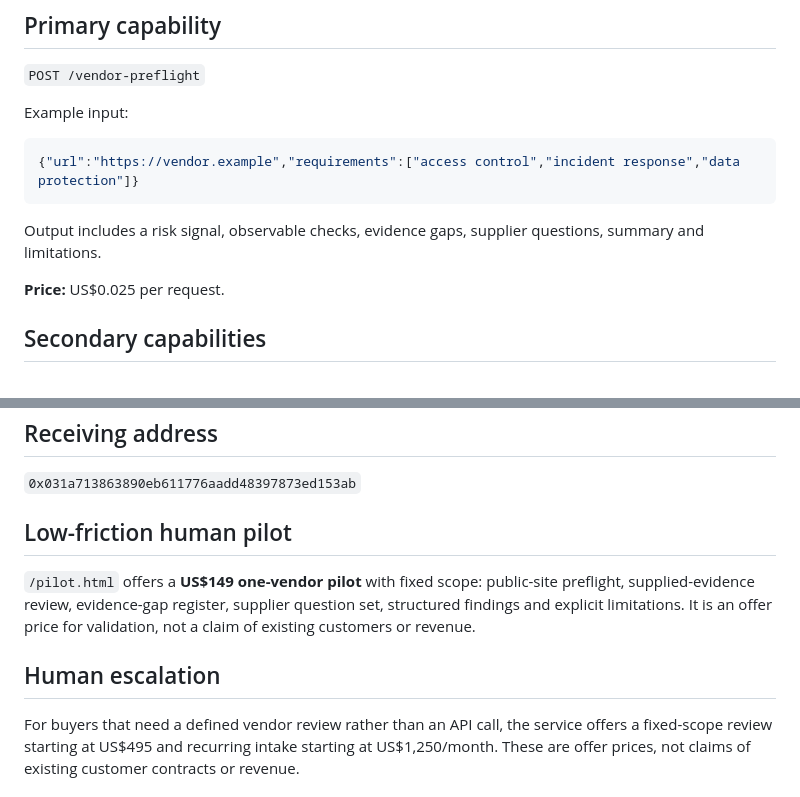
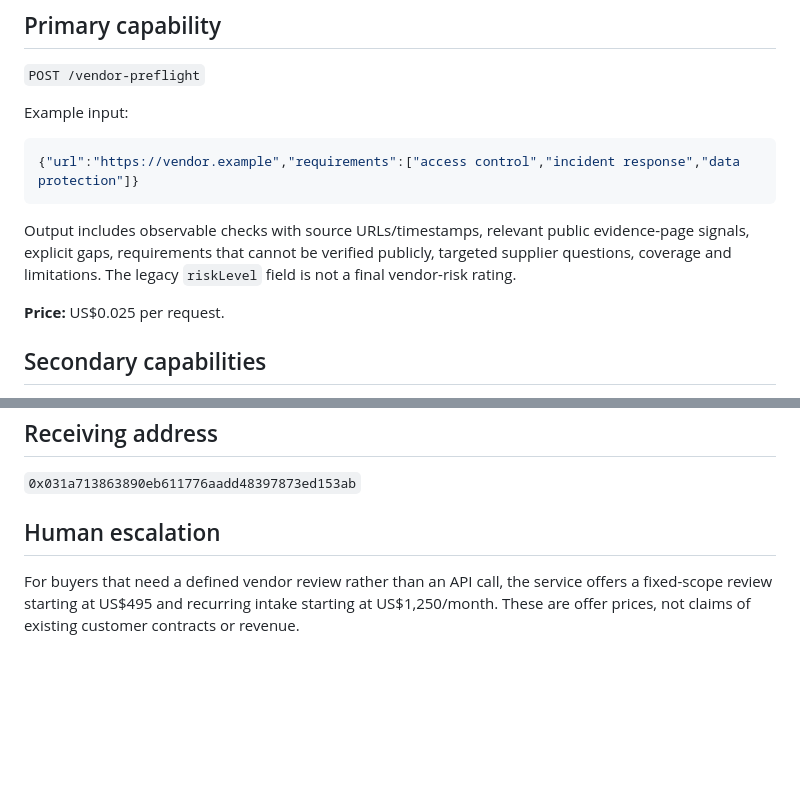
Before and after one commit to eduardopereiraa132-sketch/Repoedu, a Markdown page: MARKETPLACE-LISTING.md, 2 parts joined by grey strips. GitHub-like rendering; blank space fills up the shorter version.

Commit message:
Clarify vendor preflight output and remove stale pricing

````diff
--- a/MARKETPLACE-LISTING.md
+++ b/MARKETPLACE-LISTING.md
@@ -28,7 +28,7 @@ Example input:
 {"url":"https://vendor.example","requirements":["access control","incident response","data protection"]}
 ```
 
-Output includes a risk signal, observable checks, evidence gaps, supplier questions, summary and limitations.
+Output includes observable checks with source URLs/timestamps, relevant public evidence-page signals, explicit gaps, requirements that cannot be verified publicly, targeted supplier questions, coverage and limitations. The legacy `riskLevel` field is not a final vendor-risk rating.
 
 **Price:** US$0.025 per request.
 
@@ -61,10 +61,8 @@ USDC on Base mainnet (`eip155:8453`) via x402.
 ## Receiving address
 `0x031a713863890eb611776aadd48397873ed153ab`
 
-## Low-friction human pilot
-`/pilot.html` offers a **US$149 one-vendor pilot** with fixed scope: public-site preflight, supplied-evidence review, evidence-gap register, supplier question set, structured findings and explicit limitations. It is an offer price for validation, not a claim of existing customers or revenue.
+## Human escalation
 
-## Human escalation
 For buyers that need a defined vendor review rather than an API call, the service offers a fixed-scope review starting at US$495 and recurring intake starting at US$1,250/month. These are offer prices, not claims of existing customer contracts or revenue.
 
 ## Directory submission strategy
````
